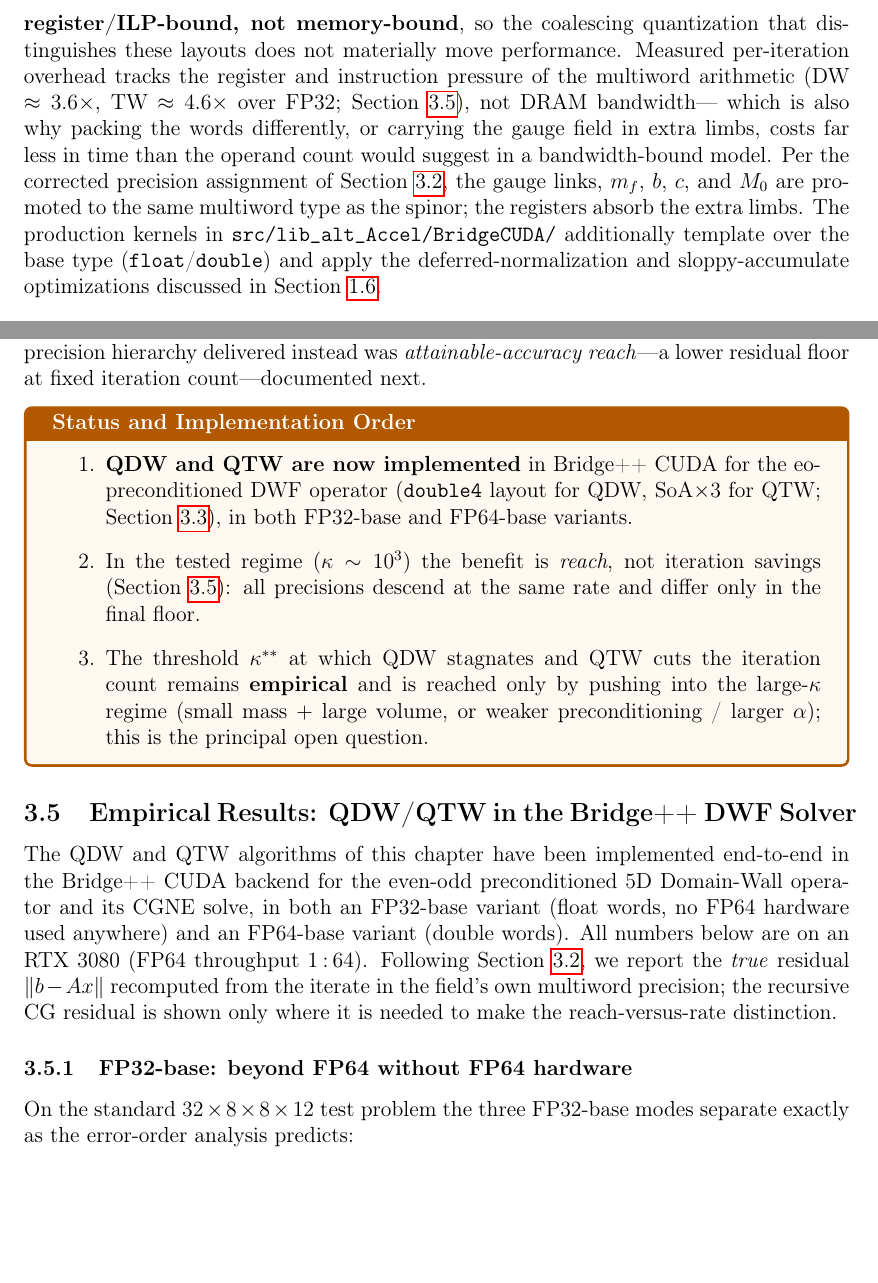
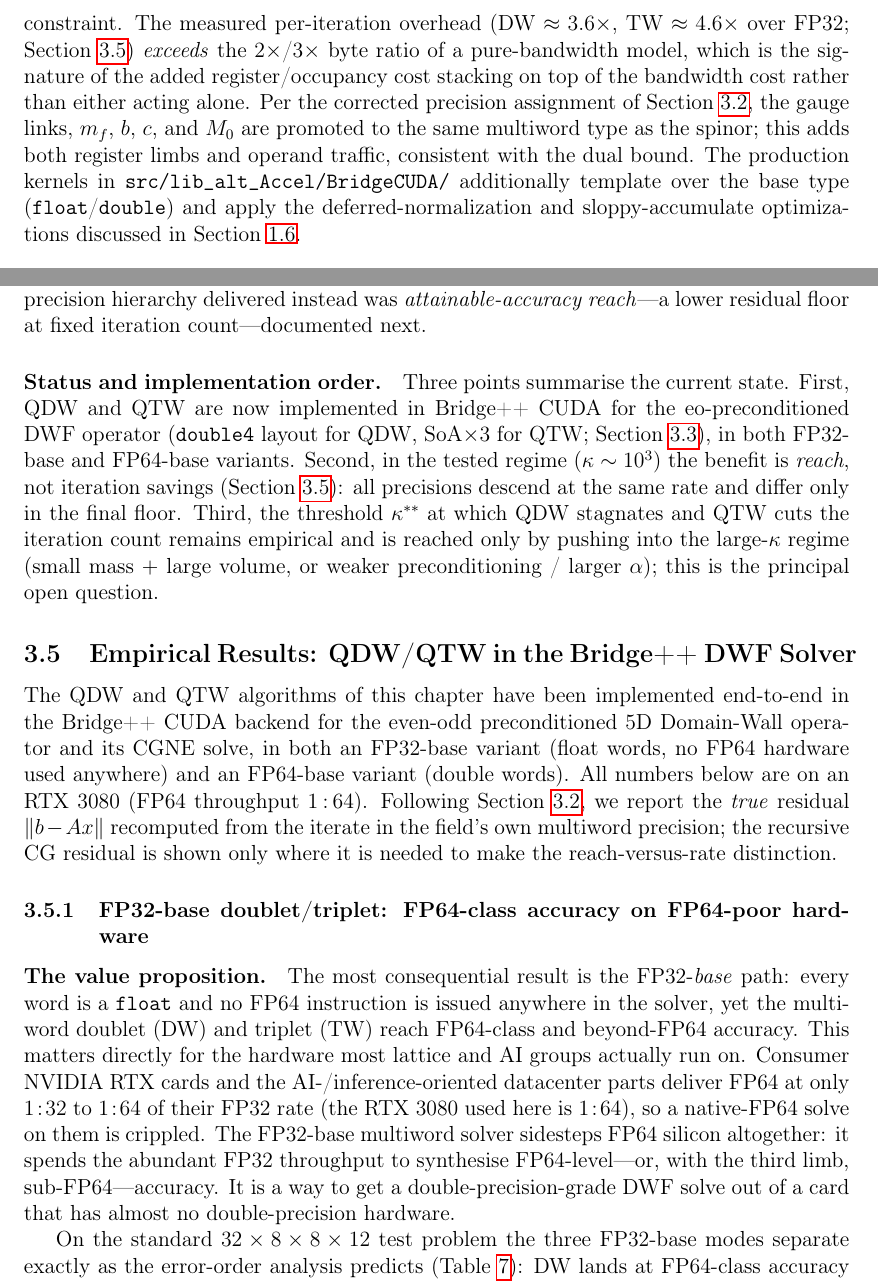
Before and after one commit to atsanroger/bridge_cuda, a LaTeX document (docs/latex/multiword.tex): two parts of pages 20 and 22 of 29 before the commit and two parts of pages 21 and 23 of 30 after it, joined at a grey line, cut at the place of the change, the shorter picture padded with empty space. Compiled offline with pdfLaTeX.

Commit message:
multiword: paragraph style (drop boxes), FP32-base RTX/AI pitch, fix dual-bound claim
- Convert all 8 tcolorbox call-outs to \paragraph{...} prose + booktabs tables,
  matching the neighbouring pvprec_amg.tex house style (no boxes).
- Results: lead the FP32-base section with the value proposition — FP64-class
  (DW) and beyond-FP64 (TW) accuracy using only FP32 lanes, aimed at RTX /
  AI-inference cards whose FP64 is 1:32-1:64. Add a summary table of the
  doublet/triplet floors, observable error, and wall time vs native FP64.
- Correct the perf-bound claim: the multiword SpMV is CO-limited by register
  pressure AND memory bandwidth (overhead 3.6x/4.6x exceeds the 2x/3x byte
  ratio), not "register/ILP-bound, not memory-bound"; ILP is not the bottleneck.
  Layout choice is still perf-neutral because all layouts move the same
  coalesced bytes and carry the same register limbs.

```diff
--- a/docs/latex/multiword.tex
+++ b/docs/latex/multiword.tex
@@ -1408,16 +1401,3 @@ keep every word coalesced---$32 \times 32\,\text{B} = 1024\,\text{B}$ per warp
 for the QDW \texttt{double4}, and $32 \times 16\,\text{B} = 512\,\text{B}$ per
 buffer for each QTW \texttt{double2}---and a single packed 48-byte QTW struct is
 avoided because $48\,\text{B} = 1.5 \times 32$-byte transactions break
-alignment. We stress, however, that these layout choices are made for
-\emph{correctness and simplicity, not for throughput}: the multiword SpMV
-kernels are \textbf{register/ILP-bound, not memory-bound}, so the coalescing
-quantization that distinguishes these layouts does not materially move
-performance. Measured per-iteration overhead tracks the register and
-instruction pressure of the multiword arithmetic (DW $\approx 3.6\times$, TW
-$\approx 4.6\times$ over FP32; Section~\ref{sec:results}), not DRAM bandwidth---
-which is also why packing the words differently, or carrying the gauge field in
-extra limbs, costs far less in time than the operand count would suggest in a
-bandwidth-bound model. Per the corrected precision assignment of
-Section~\ref{sec:precision_assignment}, the gauge links, $m_f$, $b$, $c$, and
-$M_0$ are promoted to the same multiword type as the spinor; the registers
-absorb the extra limbs. The production kernels in
@@ -1424,3 +1410,12 @@ absorb the extra limbs. The production kernels in
+instruction-level parallelism is \emph{not} the binding constraint. The measured
+per-iteration overhead (DW $\approx 3.6\times$, TW $\approx 4.6\times$ over FP32;
+Section~\ref{sec:results}) \emph{exceeds} the $2\times$/$3\times$ byte ratio of a
+pure-bandwidth model, which is the signature of the added register/occupancy
+cost stacking on top of the bandwidth cost rather than either acting alone. Per
+the corrected precision assignment of Section~\ref{sec:precision_assignment}, the
+gauge links, $m_f$, $b$, $c$, and $M_0$ are promoted to the same multiword type
+as the spinor; this adds both register limbs and operand traffic, consistent
+with the dual bound. The production kernels in
 \texttt{src/lib\_alt\_Accel/BridgeCUDA/} additionally template over the base
 type (\texttt{float}/\texttt{double}) and apply the deferred-normalization and
 sloppy-accumulate optimizations discussed in Section~\ref{sec:drift}.
@@ -1535,23 +1530,17 @@ the solver never entered the stagnation regime. What the precision hierarchy
 delivered instead was \emph{attainable-accuracy reach}---a lower residual
 floor at fixed iteration count---documented next.
 
-\begin{tcolorbox}[warnbox={Status and Implementation Order}]
-\begin{enumerate}
-  \item \textbf{QDW and QTW are now implemented} in Bridge++ CUDA for the
-        eo-preconditioned DWF operator (\texttt{double4} layout for QDW,
-        SoA$\times3$ for QTW; Section~\ref{sec:layout}), in both FP32-base and
-        FP64-base variants.
-  \item In the tested regime ($\kappa \sim 10^{3}$) the benefit is
-        \emph{reach}, not iteration savings (Section~\ref{sec:results}): all
-        precisions descend at the same rate and differ only in the final
-        floor.
-  \item The threshold $\kappa^{**}$ at which QDW stagnates and QTW cuts the
-        iteration count remains \textbf{empirical} and is reached only by
-        pushing into the large-$\kappa$ regime (small mass $+$ large volume,
-        or weaker preconditioning / larger $\alpha$); this is the principal
-        open question.
-\end{enumerate}
-\end{tcolorbox}
+\paragraph{Status and implementation order.}
+Three points summarise the current state. First, QDW and QTW are now implemented
+in Bridge++ CUDA for the eo-preconditioned DWF operator (\texttt{double4} layout
+for QDW, SoA$\times3$ for QTW; Section~\ref{sec:layout}), in both FP32-base and
+FP64-base variants. Second, in the tested regime ($\kappa \sim 10^{3}$) the
+benefit is \emph{reach}, not iteration savings (Section~\ref{sec:results}): all
+precisions descend at the same rate and differ only in the final floor. Third,
+the threshold $\kappa^{**}$ at which QDW stagnates and QTW cuts the iteration
+count remains empirical and is reached only by pushing into the large-$\kappa$
+regime (small mass $+$ large volume, or weaker preconditioning / larger
+$\alpha$); this is the principal open question.
 
 % ----------------------------------------------------------
 \subsection{Empirical Results: QDW/QTW in the Bridge++ DWF Solver}
@@ -1567,8 +1556,21 @@ $\|b-Ax\|$ recomputed from the iterate in the field's own multiword precision;
 the recursive CG residual is shown only where it is needed to make the
 reach-versus-rate distinction.
 
-\subsubsection{FP32-base: beyond FP64 without FP64 hardware}
+\subsubsection{FP32-base doublet/triplet: FP64-class accuracy on FP64-poor hardware}
+
+\paragraph{The value proposition.}
+The most consequential result is the FP32-\emph{base} path: every word is a
+\texttt{float} and no FP64 instruction is issued anywhere in the solver, yet the
+multiword doublet (DW) and triplet (TW) reach FP64-class and beyond-FP64
+accuracy. This matters directly for the hardware most lattice and AI groups
+actually run on. Consumer NVIDIA RTX cards and the AI-/inference-oriented
+datacenter parts deliver FP64 at only $1\!:\!32$ to $1\!:\!64$ of their FP32
+rate (the RTX~3080 used here is $1\!:\!64$), so a native-FP64 solve on them is
+crippled. The FP32-base multiword solver sidesteps FP64 silicon altogether: it
+spends the abundant FP32 throughput to synthesise FP64-level---or, with the
+third limb, sub-FP64---accuracy. It is a way to get a double-precision-grade
+DWF solve out of a card that has almost no double-precision hardware.
 
 On the standard $32\times8\times8\times12$ test problem the three FP32-base
-modes separate exactly as the error-order analysis predicts:
-\begin{itemize}
+modes separate exactly as the error-order analysis predicts
+(Table~\ref{tab:fp32base}): DW lands at FP64-class accuracy at roughly FP64 wall
```
Also changed, not shown: docs/latex/multiword.tex (112 more changed lines).
